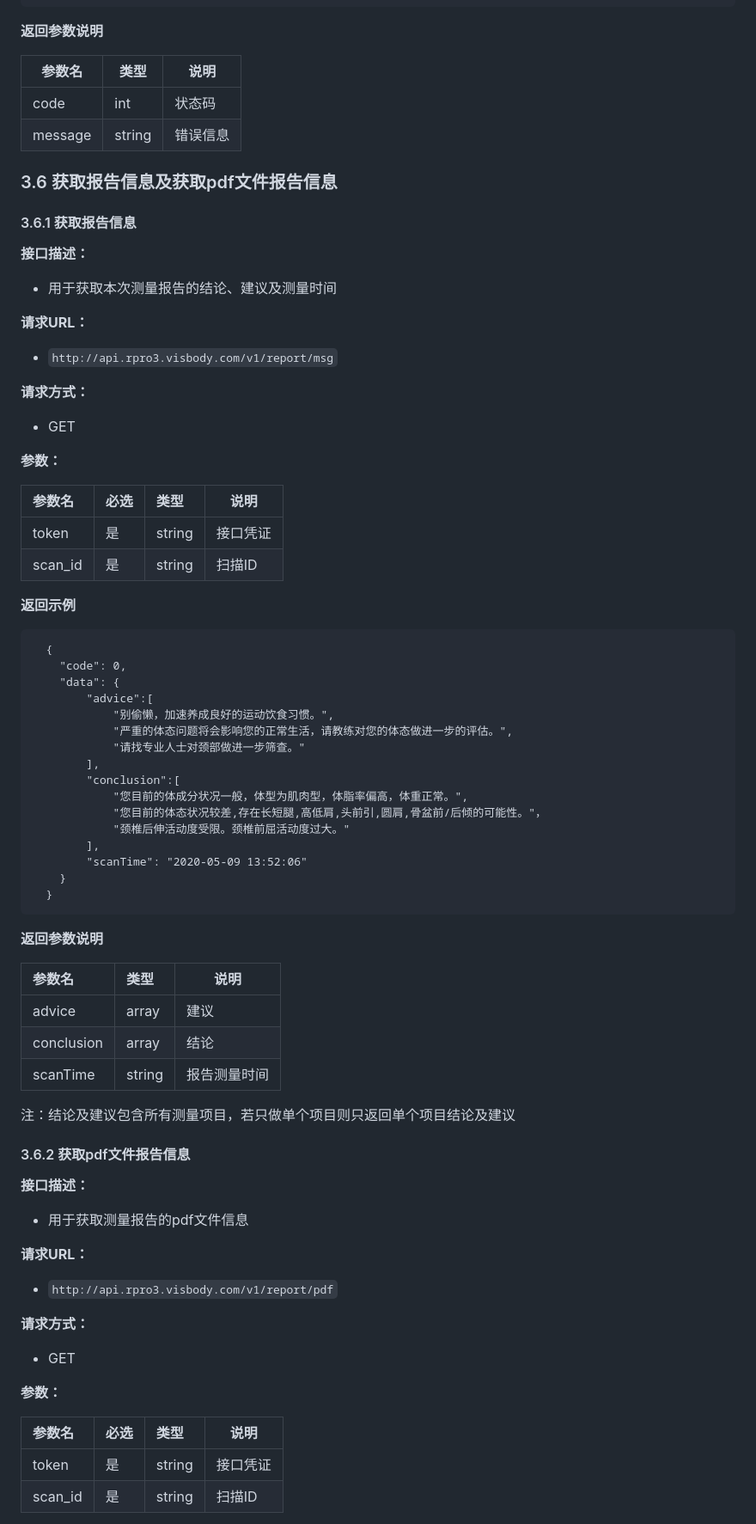
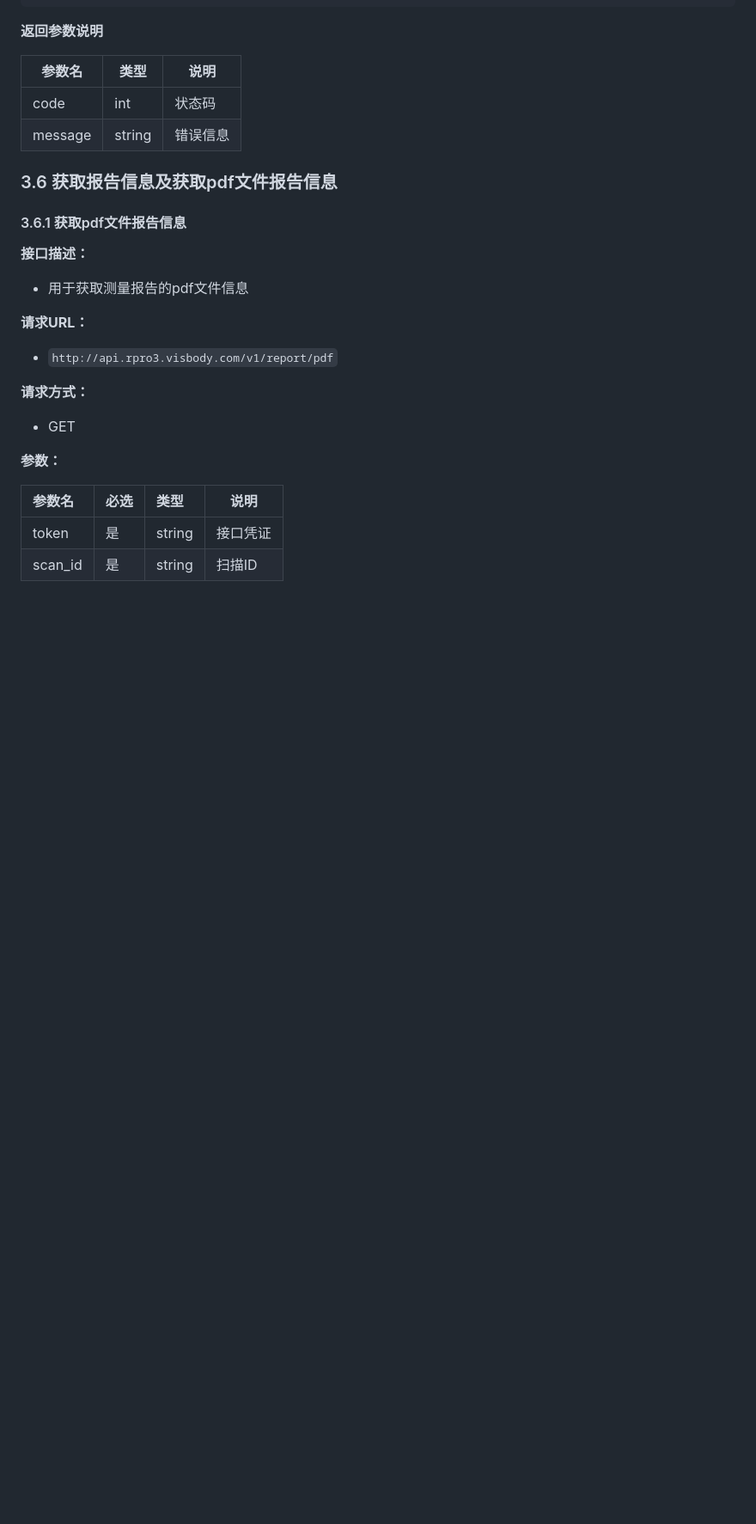
Before and after one commit to suanier/vr-pro3-docs, a Markdown page: docs/VA-PRO5 第三方api对接文档.md, the part around one of its changes. Shown at 86% size. Drawn GitHub-style; blank space fills up the shorter version.

````diff
--- a/docs/VA-PRO5 第三方api对接文档.md
+++ b/docs/VA-PRO5 第三方api对接文档.md
@@ -2241,60 +2240,7 @@ const footContent = [
 
 
 ### 3.6 获取报告信息及获取pdf文件报告信息
-#### 3.6.1 获取报告信息
-**接口描述：**
-
-+ 用于获取本次测量报告的结论、建议及测量时间
-
-**请求URL：**
-
-+ `http://api.rpro3.visbody.com/v1/report/msg`
-
-**请求方式：**
-
-+ GET
-
-**参数：**
-
-| 参数名 | 必选 | 类型 | 说明 |
-| :--- | :--- | :--- | --- |
-| token | 是 | string | 接口凭证 |
-| scan_id | 是 | string | 扫描ID |
-
-
-**返回示例**
-
-```plain
-  {
-    "code": 0,
-    "data": {
-      	"advice":[
-			"别偷懒，加速养成良好的运动饮食习惯。",
-			"严重的体态问题将会影响您的正常生活，请教练对您的体态做进一步的评估。",
-			"请找专业人士对颈部做进一步筛查。"
-		],
-		"conclusion":[
-			"您目前的体成分状况一般，体型为肌肉型，体脂率偏高，体重正常。",
-			"您目前的体态状况较差,存在长短腿,高低肩,头前引,圆肩,骨盆前/后倾的可能性。"，
-			"颈椎后伸活动度受限。颈椎前屈活动度过大。"
-		],
-		"scanTime": "2020-05-09 13:52:06"
-    }
-  }
-```
-
-**返回参数说明**
-
-| 参数名 | 类型 | 说明 |
-| :--- | :--- | --- |
-| advice | array | 建议 |
-| conclusion | array | 结论 |
-| scanTime | string | 报告测量时间 |
-
-
-注：结论及建议包含所有测量项目，若只做单个项目则只返回单个项目结论及建议
-
-#### 3.6.2 获取pdf文件报告信息
+#### 3.6.1 获取pdf文件报告信息
 **接口描述：**
 
 + 用于获取测量报告的pdf文件信息
````
Also changed, not shown: other parts of docs/VA-PRO5 第三方api对接文档.md (+2 -3 lines).
